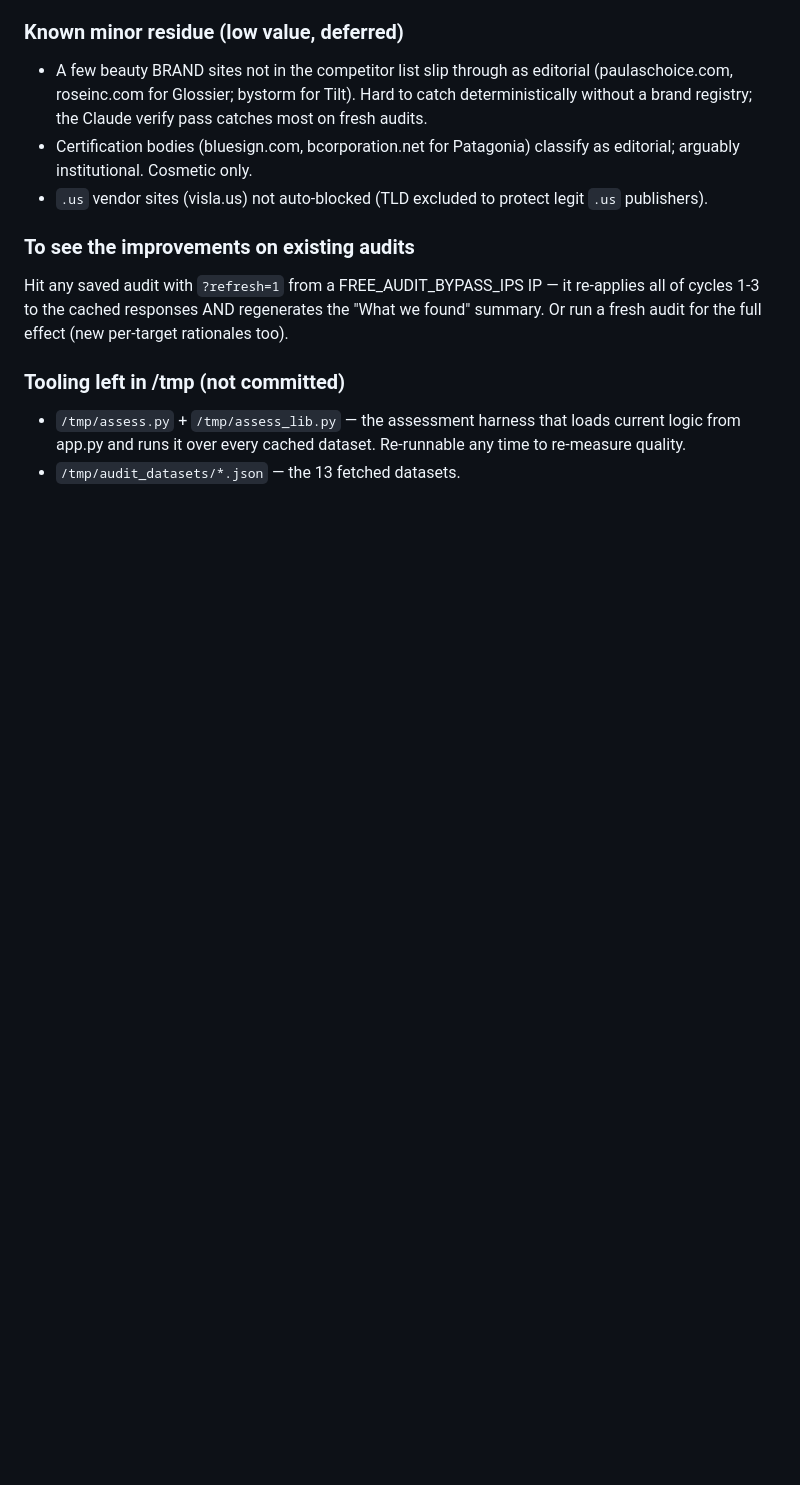
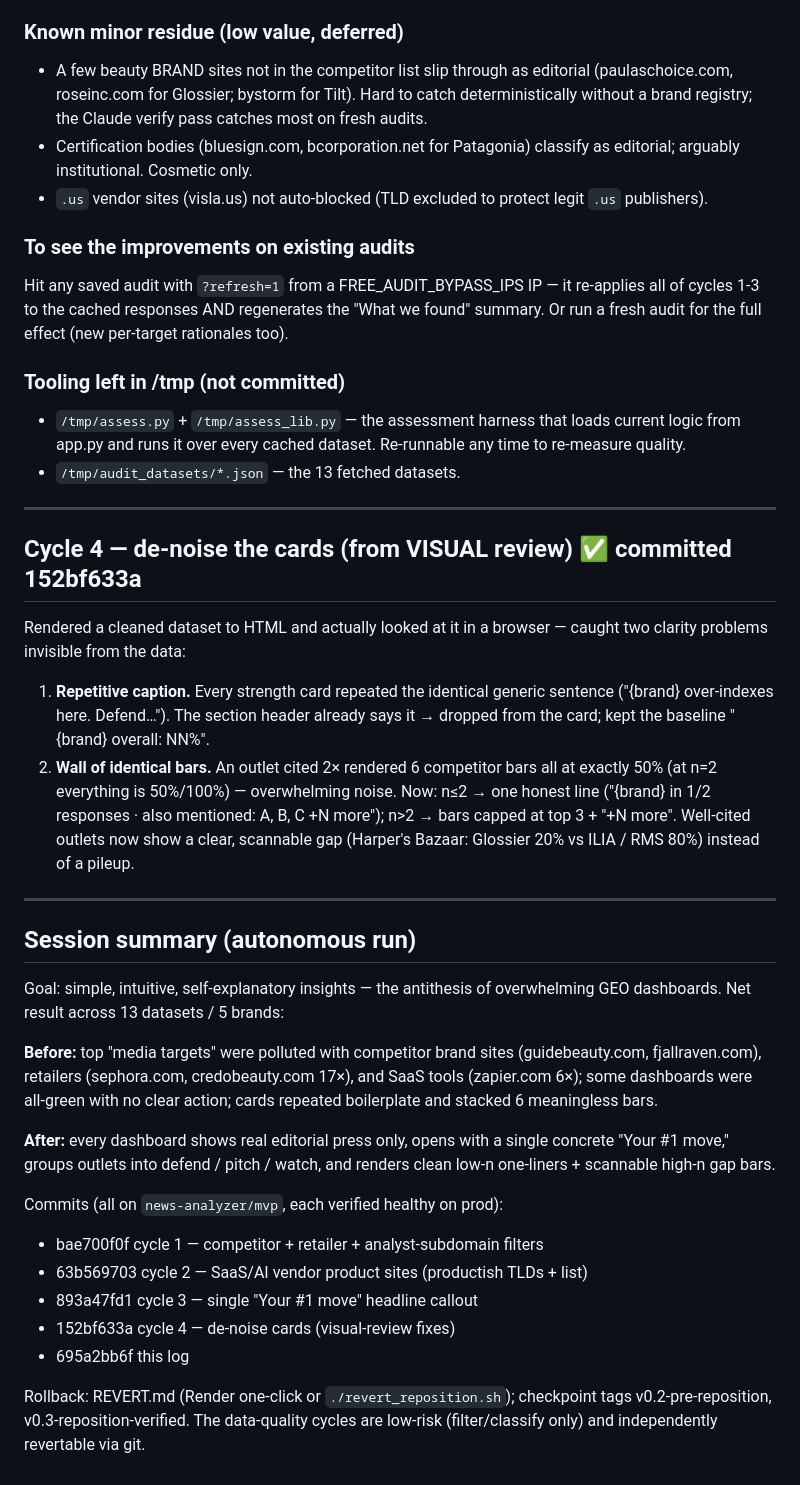
Before and after one commit to nathanstrauss13/news-analyzer, a Markdown page: AUTONOMOUS_LOG.md, the part around the change. Drawn GitHub-style; blank space fills up the shorter version.

Commit message:
Autonomous log: cycle 4 + session summary
Co-Authored-By: Claude Opus 4.7 <noreply@anthropic.com>

```diff
--- a/AUTONOMOUS_LOG.md
+++ b/AUTONOMOUS_LOG.md
@@ -128,3 +128,47 @@ per-target rationales too).
   current logic from app.py and runs it over every cached dataset. Re-runnable
   any time to re-measure quality.
 - `/tmp/audit_datasets/*.json` — the 13 fetched datasets.
+
+---
+
+## Cycle 4 — de-noise the cards (from VISUAL review)  ✅ committed 152bf633a
+
+Rendered a cleaned dataset to HTML and actually looked at it in a browser —
+caught two clarity problems invisible from the data:
+
+1. **Repetitive caption.** Every strength card repeated the identical generic
+   sentence ("{brand} over-indexes here. Defend…"). The section header already
+   says it → dropped from the card; kept the baseline "{brand} overall: NN%".
+2. **Wall of identical bars.** An outlet cited 2× rendered 6 competitor bars
+   all at exactly 50% (at n=2 everything is 50%/100%) — overwhelming noise.
+   Now: n≤2 → one honest line ("{brand} in 1/2 responses · also mentioned: A,
+   B, C +N more"); n>2 → bars capped at top 3 + "+N more". Well-cited outlets
+   now show a clear, scannable gap (Harper's Bazaar: Glossier 20% vs ILIA /
+   RMS 80%) instead of a pileup.
+
+---
+
+## Session summary (autonomous run)
+
+Goal: simple, intuitive, self-explanatory insights — the antithesis of
+overwhelming GEO dashboards. Net result across 13 datasets / 5 brands:
+
+**Before:** top "media targets" were polluted with competitor brand sites
+(guidebeauty.com, fjallraven.com), retailers (sephora.com, credobeauty.com
+17×), and SaaS tools (zapier.com 6×); some dashboards were all-green with no
+clear action; cards repeated boilerplate and stacked 6 meaningless bars.
+
+**After:** every dashboard shows real editorial press only, opens with a
+single concrete "Your #1 move," groups outlets into defend / pitch / watch,
+and renders clean low-n one-liners + scannable high-n gap bars.
+
+Commits (all on `news-analyzer/mvp`, each verified healthy on prod):
+- bae700f0f  cycle 1 — competitor + retailer + analyst-subdomain filters
+- 63b569703  cycle 2 — SaaS/AI vendor product sites (productish TLDs + list)
+- 893a47fd1  cycle 3 — single "Your #1 move" headline callout
+- 152bf633a  cycle 4 — de-noise cards (visual-review fixes)
+- 695a2bb6f  this log
+
+Rollback: REVERT.md (Render one-click or `./revert_reposition.sh`); checkpoint
+tags v0.2-pre-reposition, v0.3-reposition-verified. The data-quality cycles
+are low-risk (filter/classify only) and independently revertable via git.
```
